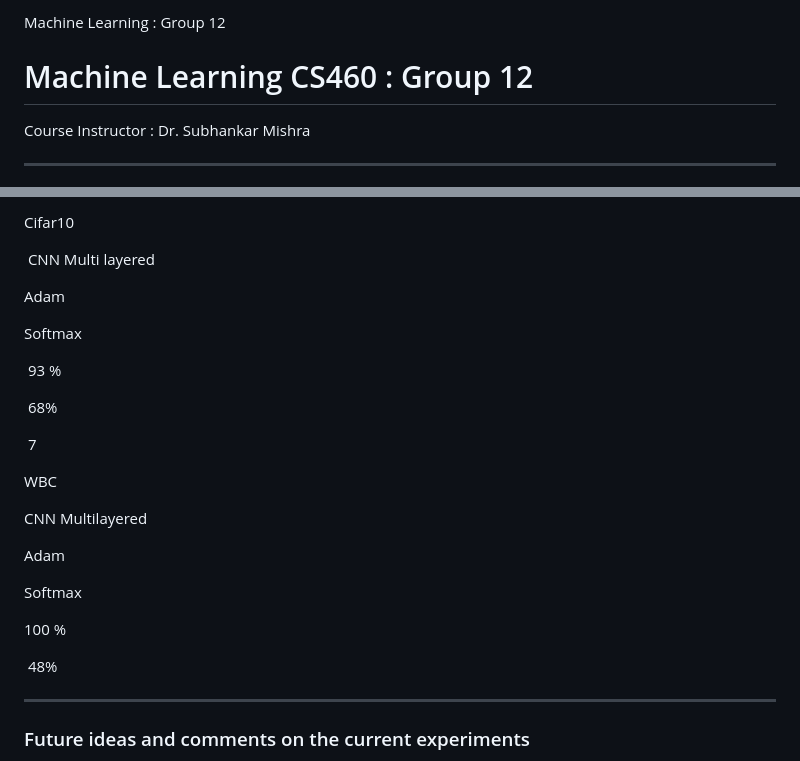
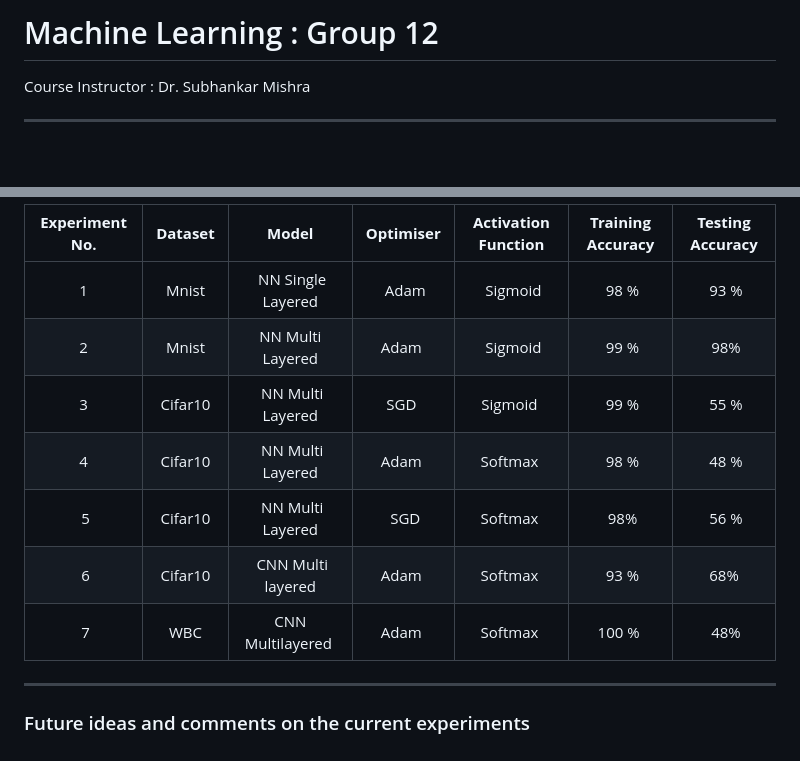
Before and after one commit to ShashankSaumya123/WBC-Classification, a Markdown page: Readme.md, 2 parts joined by grey strips. Drawn GitHub-style; blank space fills up the shorter version.

Commit message:
Update Readme.md
- Fixed the tables, etc (No more visual changes needed)
- Need to improve the content's grammar

```diff
--- a/Readme.md
+++ b/Readme.md
@@ -1,7 +1,4 @@
- Machine Learning : Group 12
-
-Machine Learning CS460 : Group 12
-=================================
+# Machine Learning : Group 12
 
 Course Instructor : Dr. Subhankar Mishra
 
@@ -231,28 +142,12 @@ Softmax
-Cifar10
-
- CNN Multi layered
-
-Adam
-
-Softmax
-
- 93 %
-
- 68%
-
- 7
-
-WBC
-
-CNN Multilayered
-
-Adam
-
-Softmax
-
-100 %
-
- 48%
+|**Experiment No.**|**Dataset**|**Model**|**Optimiser**|**Activation Function**|**Training Accuracy**|**Testing Accuracy**|
+|:----------------:|:---------:|:-------:|:-----------:|:---------------------:|:-------------------:|:------------------:|
+| 1 | Mnist | NN Single Layered | Adam | Sigmoid | 98 % | 93 % |
+| 2 | Mnist | NN Multi Layered | Adam | Sigmoid | 99 % | 98% |
+| 3 | Cifar10 | NN Multi Layered | SGD | Sigmoid | 99 % | 55 % |
+| 4 | Cifar10 | NN Multi Layered | Adam | Softmax | 98 % | 48 % |
+| 5 | Cifar10 | NN Multi Layered | SGD | Softmax | 98% | 56 % |
+| 6 | Cifar10 | CNN Multi layered | Adam | Softmax | 93 % | 68% |
+| 7 | WBC | CNN Multilayered | Adam | Softmax | 100 % | 48% |
 
 * * *
 
```
Also changed, not shown: other parts of Readme.md (+12 -150 lines).
